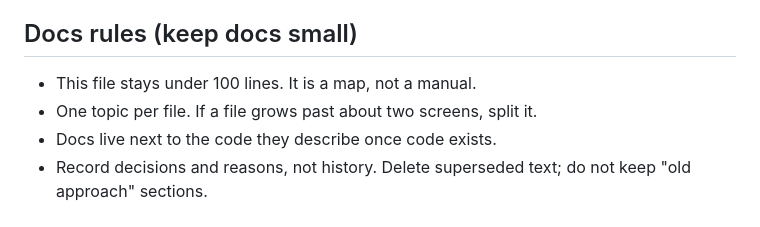
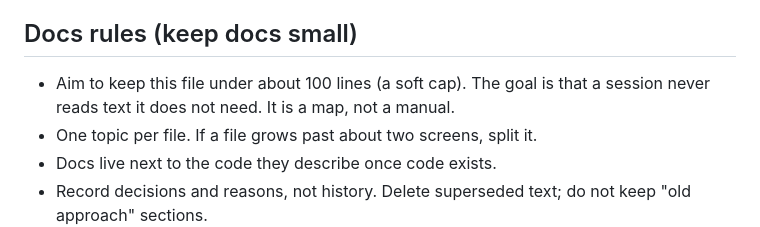
Before and after one commit to yaosio/Sadies-studio, a Markdown page: CLAUDE.md, the part around the change. GitHub-like rendering.

Commit message:
Make the CLAUDE.md size cap soft
Co-Authored-By: Claude Sonnet 5.5 <noreply@anthropic.com>
Claude-Session: https://claude.ai/code/session_01DXQgsAoVNgGMvpWvxBfcYX

```diff
--- a/CLAUDE.md
+++ b/CLAUDE.md
@@ -80,7 +80,8 @@ The user is not an engineer and cannot know what to ask. Do not wait to be asked
 
 ## Docs rules (keep docs small)
 
-- This file stays under 100 lines. It is a map, not a manual.
+- Aim to keep this file under about 100 lines (a soft cap). The goal is that
+  a session never reads text it does not need. It is a map, not a manual.
 - One topic per file. If a file grows past about two screens, split it.
 - Docs live next to the code they describe once code exists.
 - Record decisions and reasons, not history. Delete superseded text; do not
```
